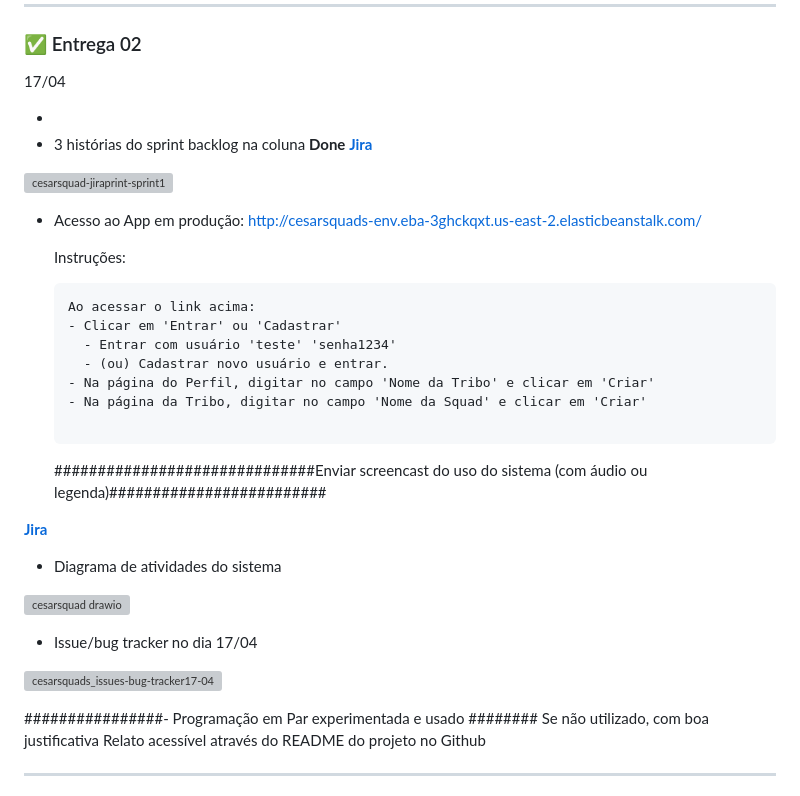
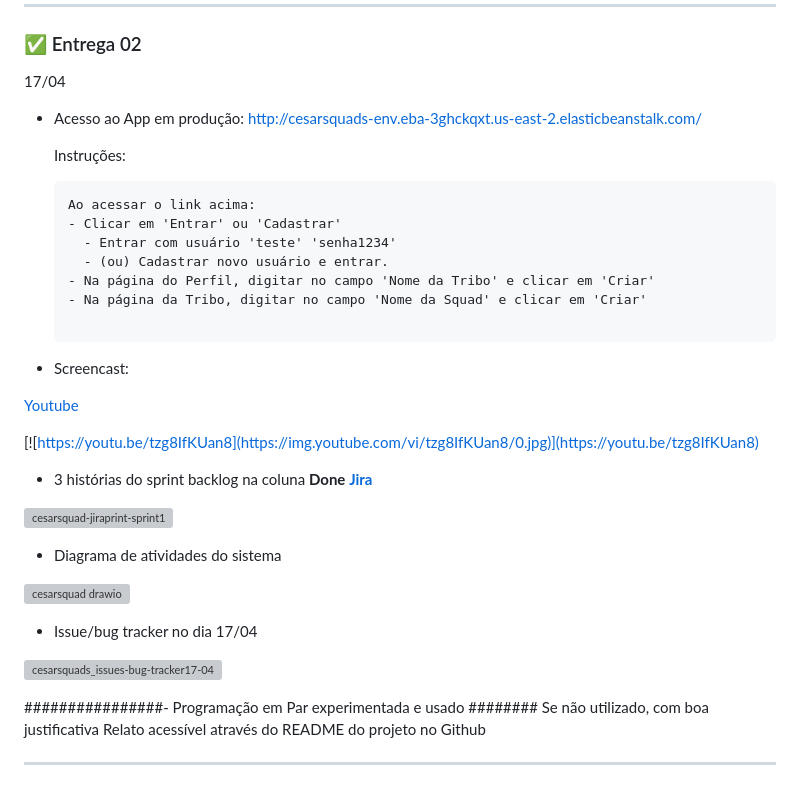
Before and after one commit to pedro-coelho-dr/cesarsquads, a Markdown page: README.md, the part around the change. Rendered like a GitHub page; grey boxes are pictures that could not be loaded.

````diff
--- a/README.md
+++ b/README.md
@@ -107,12 +107,6 @@ python manage.py runserver
 
 17/04
 
-  -
-  - 3 histórias do sprint backlog na coluna **Done**
-   **[Jira](https://projetofds.atlassian.net/)**
-
-   ![cesarsquad-jiraprint-sprint1](https://user-images.githubusercontent.com/111138996/232496019-c01cfe48-b09b-4c61-87ec-0c3a7bddc377.png)
-
 
   - Acesso ao App em produção:
     http://cesarsquads-env.eba-3ghckqxt.us-east-2.elasticbeanstalk.com/
@@ -127,9 +121,16 @@ python manage.py runserver
     - Na página da Tribo, digitar no campo 'Nome da Squad' e clicar em 'Criar'
 
     ```
-    ##############################Enviar screencast do uso do sistema (com áudio ou legenda)#########################
+   - Screencast:
 
-  **[Jira](https://projetofds.atlassian.net/)**
+  [Youtube](https://youtu.be/tzg8IfKUan8)
+
+  [![https://youtu.be/tzg8IfKUan8](https://img.youtube.com/vi/tzg8IfKUan8/0.jpg)](https://youtu.be/tzg8IfKUan8)
+
+  - 3 histórias do sprint backlog na coluna **Done**
+   **[Jira](https://projetofds.atlassian.net/)**
+
+   ![cesarsquad-jiraprint-sprint1](https://user-images.githubusercontent.com/111138996/232496019-c01cfe48-b09b-4c61-87ec-0c3a7bddc377.png)
 
   - Diagrama de atividades do sistema
 
@@ -138,7 +139,6 @@ python manage.py runserver
   -  Issue/bug tracker no dia 17/04
 
    ![cesarsquads_issues-bug-tracker17-04](https://user-images.githubusercontent.com/111138996/232498226-cc1a8375-bad9-43f5-bc3e-d012b007abc7.png)
-
 
 
 ################- Programação em Par experimentada e usado ########
````
